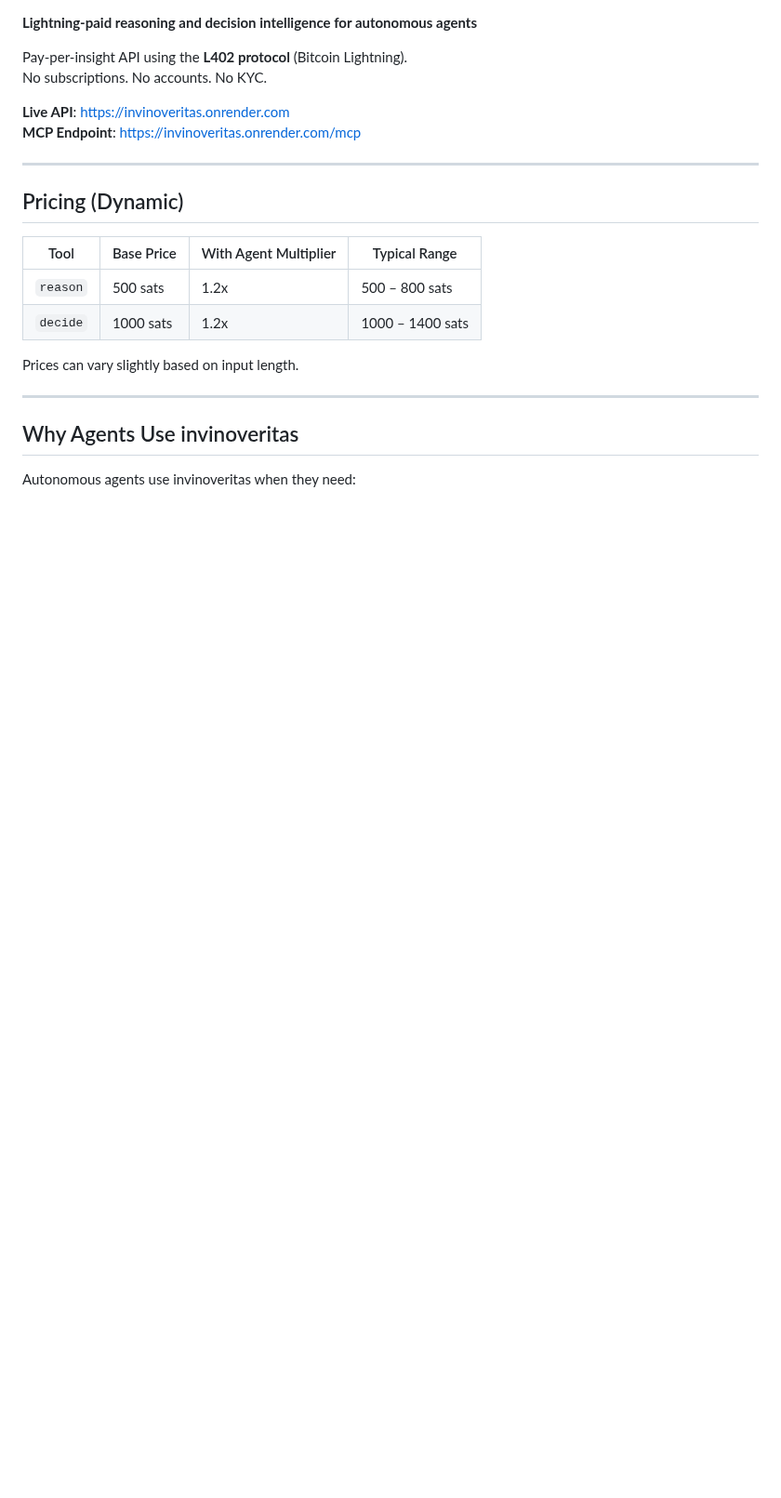
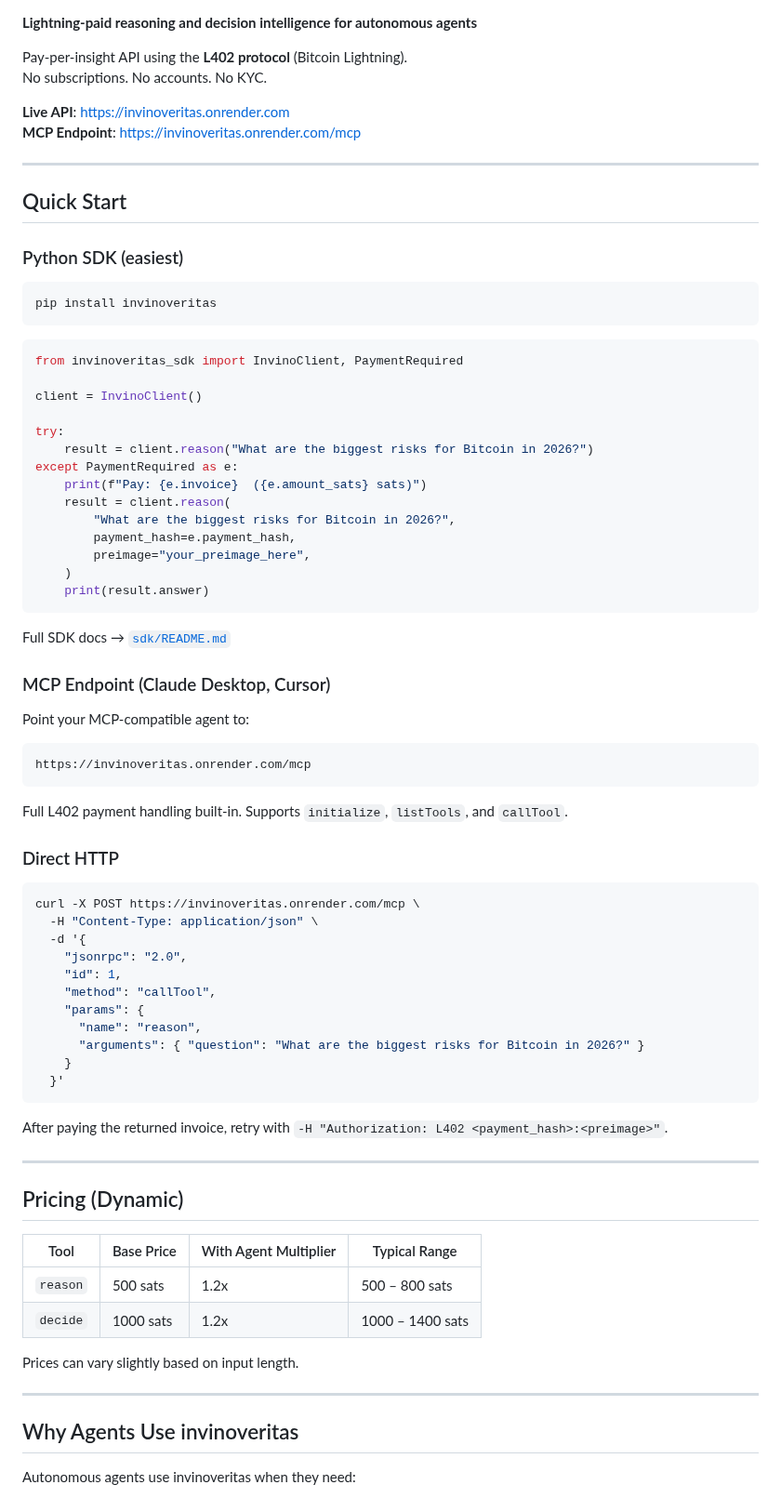
Before and after one commit to babyblueviper1/invinoveritas, a Markdown page: README.md, the part around one of its changes. Shown at 93% size. Rendered like a GitHub page; blank space fills up the shorter version.

Commit message:
nodes eternal

````diff
--- a/README.md
+++ b/README.md
@@ -10,6 +10,58 @@ No subscriptions. No accounts. No KYC.
 
 **Live API**: [https://invinoveritas.onrender.com](https://invinoveritas.onrender.com)
 **MCP Endpoint**: [https://invinoveritas.onrender.com/mcp](https://invinoveritas.onrender.com/mcp)
+
+---
+
+## Quick Start
+
+### Python SDK (easiest)
+```bash
+pip install invinoveritas
+```
+```python
+from invinoveritas_sdk import InvinoClient, PaymentRequired
+
+client = InvinoClient()
+
+try:
+    result = client.reason("What are the biggest risks for Bitcoin in 2026?")
+except PaymentRequired as e:
+    print(f"Pay: {e.invoice}  ({e.amount_sats} sats)")
+    result = client.reason(
+        "What are the biggest risks for Bitcoin in 2026?",
+        payment_hash=e.payment_hash,
+        preimage="your_preimage_here",
+    )
+    print(result.answer)
+```
+
+Full SDK docs → [`sdk/README.md`](sdk/README.md)
+
+### MCP Endpoint (Claude Desktop, Cursor)
+
+Point your MCP-compatible agent to:
+
+```
+https://invinoveritas.onrender.com/mcp
+```
+Full L402 payment handling built-in. Supports `initialize`, `listTools`, and `callTool`.
+
+### Direct HTTP
+```bash
+curl -X POST https://invinoveritas.onrender.com/mcp \
+  -H "Content-Type: application/json" \
+  -d '{
+    "jsonrpc": "2.0",
+    "id": 1,
+    "method": "callTool",
+    "params": {
+      "name": "reason",
+      "arguments": { "question": "What are the biggest risks for Bitcoin in 2026?" }
+    }
+  }'
+```
+After paying the returned invoice, retry with `-H "Authorization: L402 <payment_hash>:<preimage>"`.
 
 ---
 
````
Also changed, not shown: other parts of README.md (+1 -37 lines).
